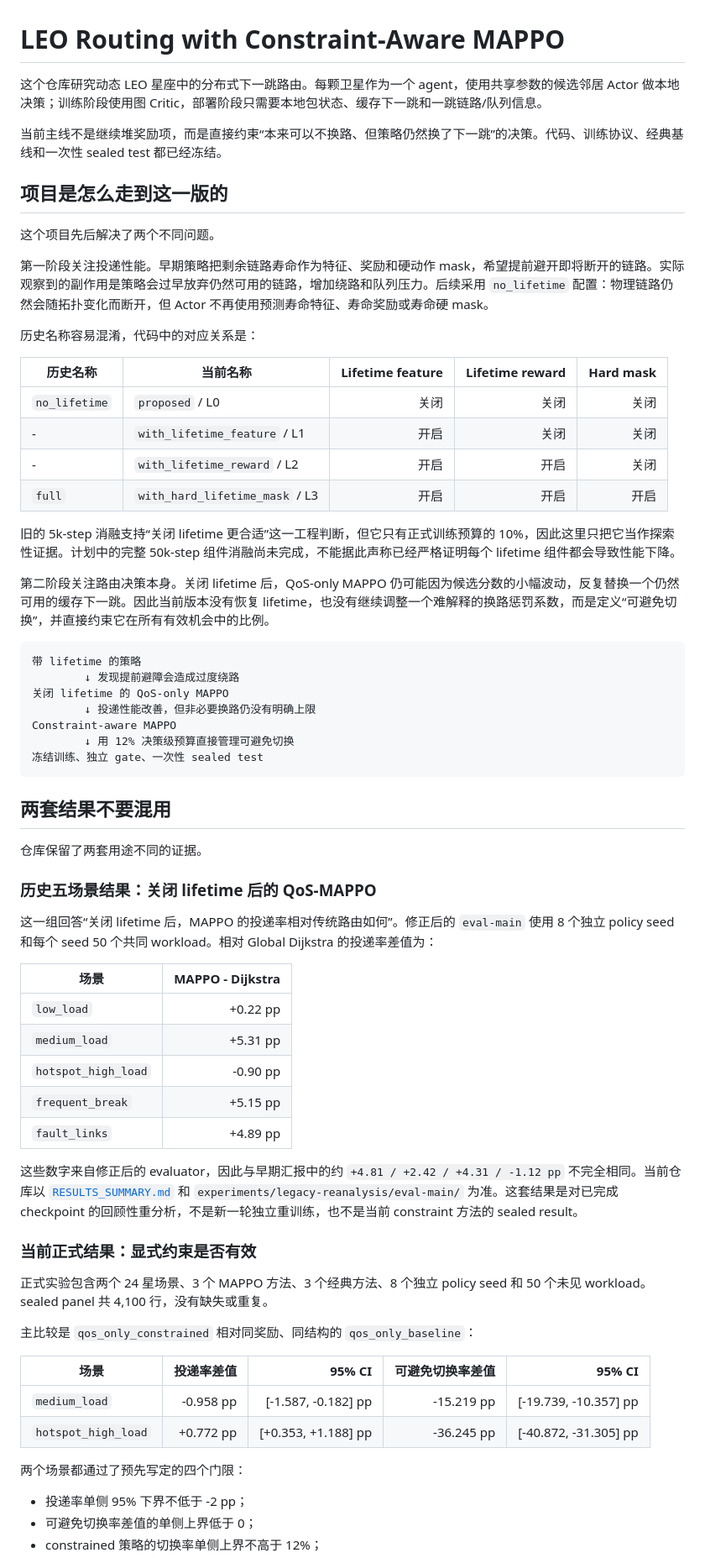
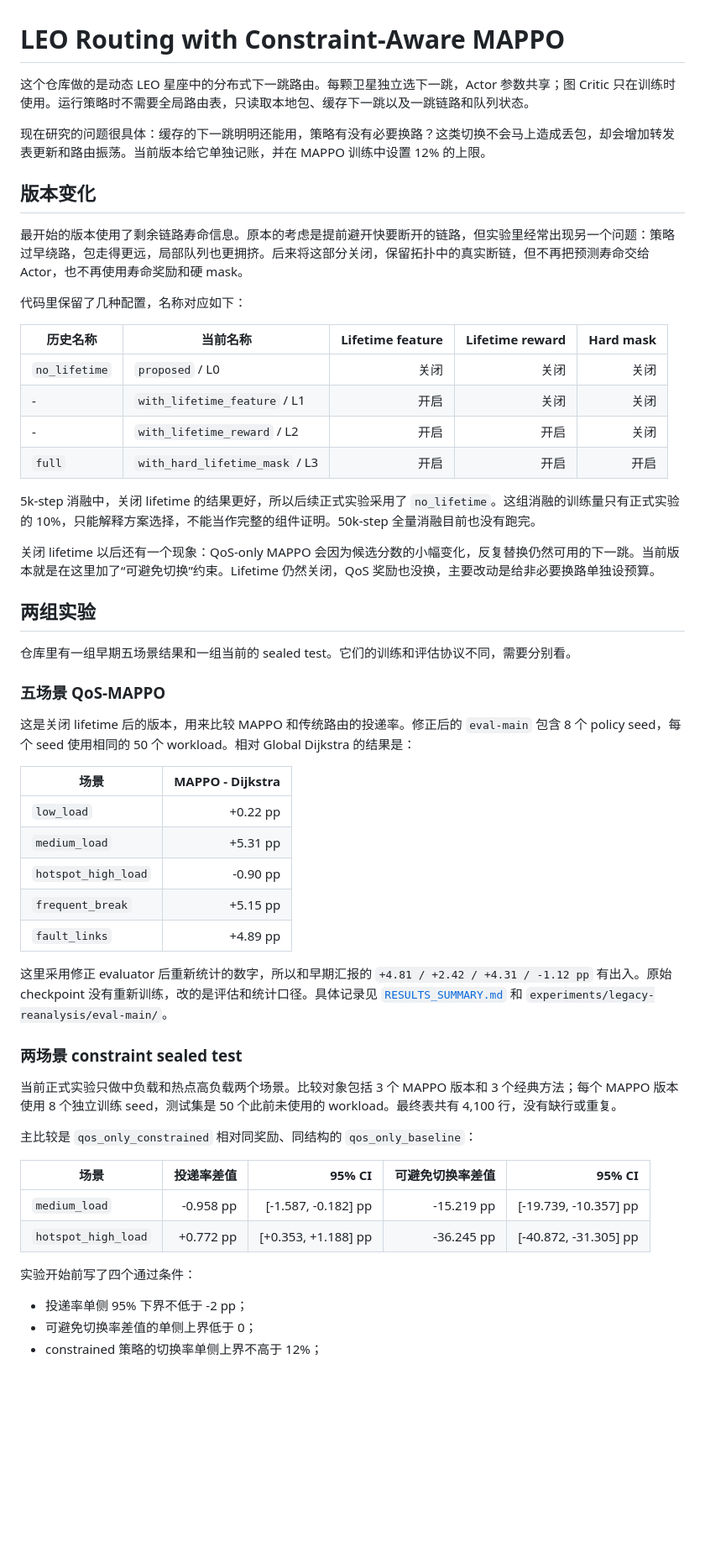
Before and after one commit to tmt-123-bit/leo-routing, a Markdown page: README.md, the part around one of its changes. Shown at 84% size. Drawn GitHub-style; blank space fills up the shorter version.

Commit message:
Rewrite README in a more direct project voice

````diff
--- a/README.md
+++ b/README.md
@@ -1,16 +1,14 @@
 # LEO Routing with Constraint-Aware MAPPO
 
-这个仓库研究动态 LEO 星座中的分布式下一跳路由。每颗卫星作为一个 agent，使用共享参数的候选邻居 Actor 做本地决策；训练阶段使用图 Critic，部署阶段只需要本地包状态、缓存下一跳和一跳链路/队列信息。
+这个仓库做的是动态 LEO 星座中的分布式下一跳路由。每颗卫星独立选下一跳，Actor 参数共享；图 Critic 只在训练时使用。运行策略时不需要全局路由表，只读取本地包、缓存下一跳以及一跳链路和队列状态。
 
-当前主线不是继续堆奖励项，而是直接约束“本来可以不换路、但策略仍然换了下一跳”的决策。代码、训练协议、经典基线和一次性 sealed test 都已经冻结。
+现在研究的问题很具体：缓存的下一跳明明还能用，策略有没有必要换路？这类切换不会马上造成丢包，却会增加转发表更新和路由振荡。当前版本给它单独记账，并在 MAPPO 训练中设置 12% 的上限。
 
-## 项目是怎么走到这一版的
+## 版本变化
 
-这个项目先后解决了两个不同问题。
+最开始的版本使用了剩余链路寿命信息。原本的考虑是提前避开快要断开的链路，但实验里经常出现另一个问题：策略过早绕路，包走得更远，局部队列也更拥挤。后来将这部分关闭，保留拓扑中的真实断链，但不再把预测寿命交给 Actor，也不再使用寿命奖励和硬 mask。
 
-第一阶段关注投递性能。早期策略把剩余链路寿命作为特征、奖励和硬动作 mask，希望提前避开即将断开的链路。实际观察到的副作用是策略会过早放弃仍然可用的链路，增加绕路和队列压力。后续采用 `no_lifetime` 配置：物理链路仍然会随拓扑变化而断开，但 Actor 不再使用预测寿命特征、寿命奖励或寿命硬 mask。
-
-历史名称容易混淆，代码中的对应关系是：
+代码里保留了几种配置，名称对应如下：
 
 | 历史名称 | 当前名称 | Lifetime feature | Lifetime reward | Hard mask |
 |---|---|---:|---:|---:|
@@ -19,27 +17,17 @@
 | - | `with_lifetime_reward` / L2 | 开启 | 开启 | 关闭 |
 | `full` | `with_hard_lifetime_mask` / L3 | 开启 | 开启 | 开启 |
 
-旧的 5k-step 消融支持“关闭 lifetime 更合适”这一工程判断，但它只有正式训练预算的 10%，因此这里只把它当作探索性证据。计划中的完整 50k-step 组件消融尚未完成，不能据此声称已经严格证明每个 lifetime 组件都会导致性能下降。
+5k-step 消融中，关闭 lifetime 的结果更好，所以后续正式实验采用了 `no_lifetime`。这组消融的训练量只有正式实验的 10%，只能解释方案选择，不能当作完整的组件证明。50k-step 全量消融目前也没有跑完。
 
-第二阶段关注路由决策本身。关闭 lifetime 后，QoS-only MAPPO 仍可能因为候选分数的小幅波动，反复替换一个仍然可用的缓存下一跳。因此当前版本没有恢复 lifetime，也没有继续调整一个难解释的换路惩罚系数，而是定义“可避免切换”，并直接约束它在所有有效机会中的比例。
+关闭 lifetime 以后还有一个现象：QoS-only MAPPO 会因为候选分数的小幅变化，反复替换仍然可用的下一跳。当前版本就是在这里加了“可避免切换”约束。Lifetime 仍然关闭，QoS 奖励也没换，主要改动是给非必要换路单独设预算。
 
-```text
-带 lifetime 的策略
-        ↓ 发现提前避障会造成过度绕路
-关闭 lifetime 的 QoS-only MAPPO
-        ↓ 投递性能改善，但非必要换路仍没有明确上限
-Constraint-aware MAPPO
-        ↓ 用 12% 决策级预算直接管理可避免切换
-冻结训练、独立 gate、一次性 sealed test
-```
+## 两组实验
 
-## 两套结果不要混用
+仓库里有一组早期五场景结果和一组当前的 sealed test。它们的训练和评估协议不同，需要分别看。
 
-仓库保留了两套用途不同的证据。
+### 五场景 QoS-MAPPO
 
-### 历史五场景结果：关闭 lifetime 后的 QoS-MAPPO
-
-这一组回答“关闭 lifetime 后，MAPPO 的投递率相对传统路由如何”。修正后的 `eval-main` 使用 8 个独立 policy seed 和每个 seed 50 个共同 workload。相对 Global Dijkstra 的投递率差值为：
+这是关闭 lifetime 后的版本，用来比较 MAPPO 和传统路由的投递率。修正后的 `eval-main` 包含 8 个 policy seed，每个 seed 使用相同的 50 个 workload。相对 Global Dijkstra 的结果是：
 
 | 场景 | MAPPO - Dijkstra |
 |---|---:|
@@ -49,11 +37,11 @@ Constraint-aware MAPPO
 | `frequent_break` | +5.15 pp |
 | `fault_links` | +4.89 pp |
 
-这些数字来自修正后的 evaluator，因此与早期汇报中的约 `+4.81 / +2.42 / +4.31 / -1.12 pp` 不完全相同。当前仓库以 [`RESULTS_SUMMARY.md`](RESULTS_SUMMARY.md) 和 `experiments/legacy-reanalysis/eval-main/` 为准。这套结果是对已完成 checkpoint 的回顾性重分析，不是新一轮独立重训练，也不是当前 constraint 方法的 sealed result。
+这里采用修正 evaluator 后重新统计的数字，所以和早期汇报的 `+4.81 / +2.42 / +4.31 / -1.12 pp` 有出入。原始 checkpoint 没有重新训练，改的是评估和统计口径。具体记录见 [`RESULTS_SUMMARY.md`](RESULTS_SUMMARY.md) 和 `experiments/legacy-reanalysis/eval-main/`。
 
-### 当前正式结果：显式约束是否有效
+### 两场景 constraint sealed test
 
-正式实验包含两个 24 星场景、3 个 MAPPO 方法、3 个经典方法、8 个独立 policy seed 和 50 个未见 workload。sealed panel 共 4,100 行，没有缺失或重复。
+当前正式实验只做中负载和热点高负载两个场景。比较对象包括 3 个 MAPPO 版本和 3 个经典方法；每个 MAPPO 版本使用 8 个独立训练 seed，测试集是 50 个此前未使用的 workload。最终表共有 4,100 行，没有缺行或重复。
 
 主比较是 `qos_only_constrained` 相对同奖励、同结构的 `qos_only_baseline`：
 
@@ -62,7 +50,7 @@ Constraint-aware MAPPO
 | `medium_load` | -0.958 pp | [-1.587, -0.182] pp | -15.219 pp | [-19.739, -10.357] pp |
 | `hotspot_high_load` | +0.772 pp | [+0.353, +1.188] pp | -36.245 pp | [-40.872, -31.305] pp |
 
-两个场景都通过了预先写定的四个门限：
+实验开始前写了四个通过条件：
 
 - 投递率单侧 95% 下界不低于 -2 pp；
 - 可避免切换率差值的单侧上界低于 0；
````
Also changed, not shown: other parts of README.md (+10 -22 lines).
